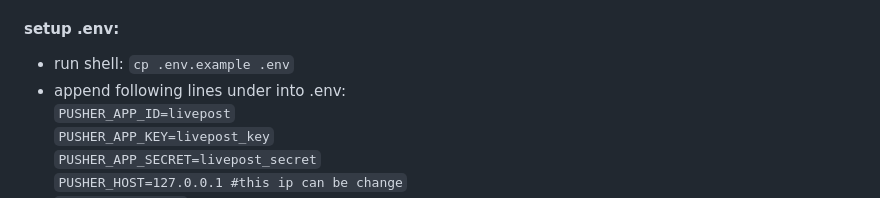
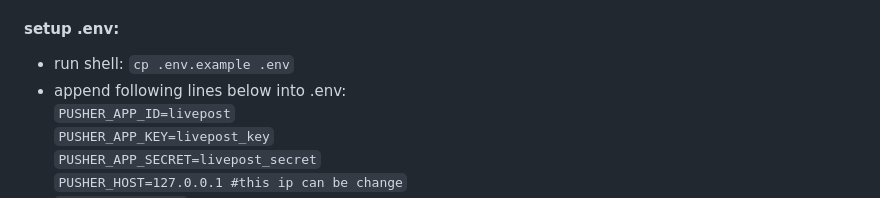
Before and after one commit to PressSay/NL-CTU, a Markdown page: README.md, the part around the change. GitHub-like rendering.

```diff
--- a/README.md
+++ b/README.md
@@ -47,7 +47,7 @@ The Laravel framework is open-sourced software licensed under the [MIT license](
 #### setup .env:
 - run shell:
 `` cp .env.example .env ``
-- append following lines under into .env:\
+- append following lines below into .env:\
 `` PUSHER_APP_ID=livepost ``\
 `` PUSHER_APP_KEY=livepost_key ``\
 `` PUSHER_APP_SECRET=livepost_secret ``\
```
